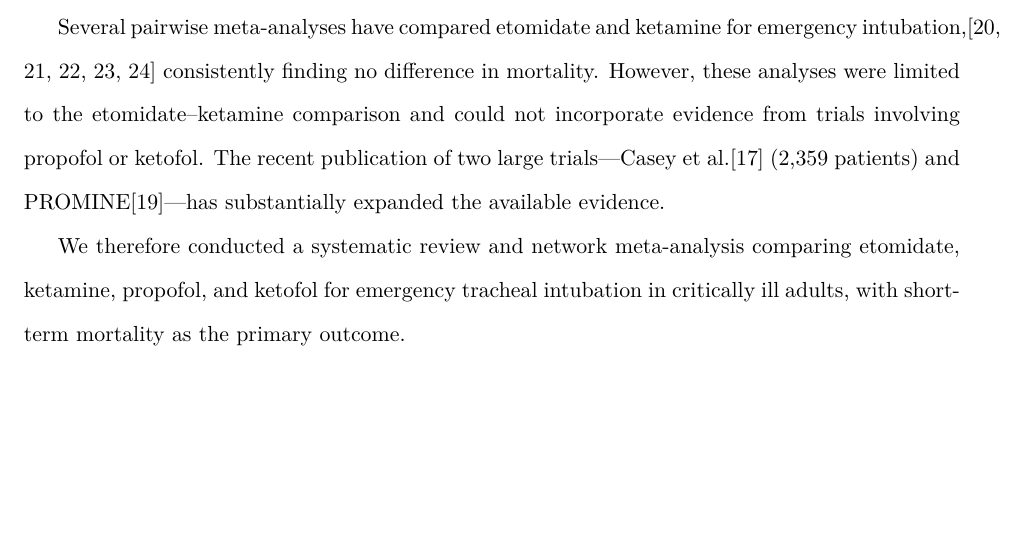
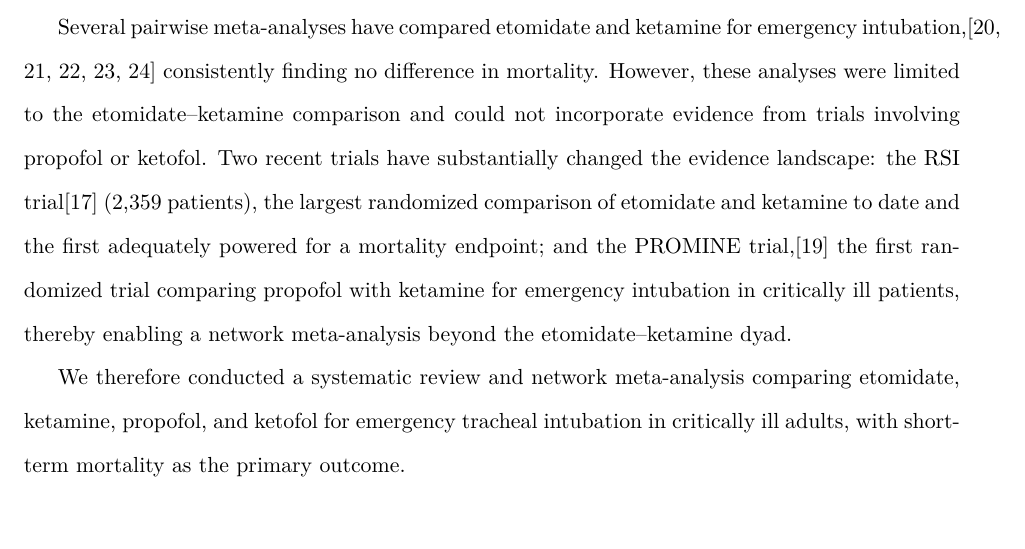
Before and after one commit to fzampier/intubation_drug_sr, a LaTeX document (manuscript/overleaf/main.tex): part of page 3 of 17, cut so that both start at the same text. Compiled offline with pdfLaTeX.

Commit message:
Strengthen emphasis on RSI and PROMINE trials in Introduction
- Highlight Casey 2025 as largest RCT and first powered for mortality
- Highlight PROMINE as first propofol vs ketamine RCT enabling NMA

Co-Authored-By: Claude Opus 4.6 <noreply@anthropic.com>

```diff
--- a/manuscript/overleaf/main.tex
+++ b/manuscript/overleaf/main.tex
@@ -92,7 +92,7 @@ Emergency tracheal intubation in critically ill patients is a high-risk procedur
 
 Etomidate and ketamine are the most commonly used induction agents for emergency intubation. Etomidate provides reliable hemodynamic stability but inhibits 11$\beta$-hydroxylase, causing transient adrenal suppression even after a single dose---a concern particularly in septic patients.\cite{albert2011} Ketamine exerts sympathomimetic effects through endogenous catecholamine release, but may cause myocardial depression in catecholamine-depleted patients. Propofol, widely used in elective settings, causes dose-dependent vasodilation that limits its use in hemodynamically unstable patients. Ketamine--propofol combinations (ketofol) have been proposed to balance these pharmacodynamic profiles.
 
-Several pairwise meta-analyses have compared etomidate and ketamine for emergency intubation,\cite{kotani2023,koroki2024,greer2025,daghmouri2025,demorais2025} consistently finding no difference in mortality. However, these analyses were limited to the etomidate--ketamine comparison and could not incorporate evidence from trials involving propofol or ketofol. The recent publication of two large trials---Casey et al.\cite{casey2025} (2,359 patients) and PROMINE\cite{schmidt2025}---has substantially expanded the available evidence.
+Several pairwise meta-analyses have compared etomidate and ketamine for emergency intubation,\cite{kotani2023,koroki2024,greer2025,daghmouri2025,demorais2025} consistently finding no difference in mortality. However, these analyses were limited to the etomidate--ketamine comparison and could not incorporate evidence from trials involving propofol or ketofol. Two recent trials have substantially changed the evidence landscape: the RSI trial\cite{casey2025} (2,359 patients), the largest randomized comparison of etomidate and ketamine to date and the first adequately powered for a mortality endpoint; and the PROMINE trial,\cite{schmidt2025} the first randomized trial comparing propofol with ketamine for emergency intubation in critically ill patients, thereby enabling a network meta-analysis beyond the etomidate--ketamine dyad.
 
 We therefore conducted a systematic review and network meta-analysis comparing etomidate, ketamine, propofol, and ketofol for emergency tracheal intubation in critically ill adults, with short-term mortality as the primary outcome.
 
```
